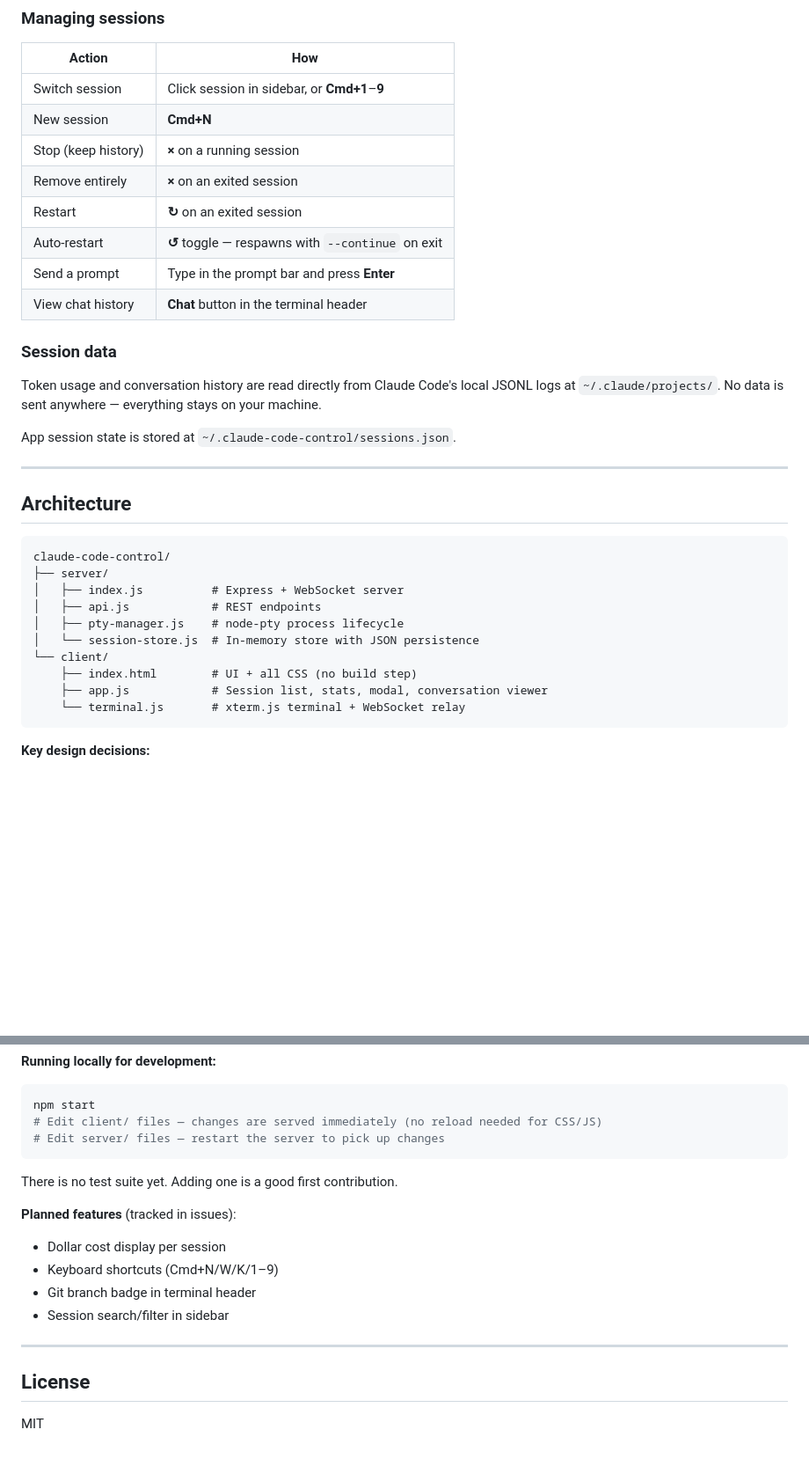
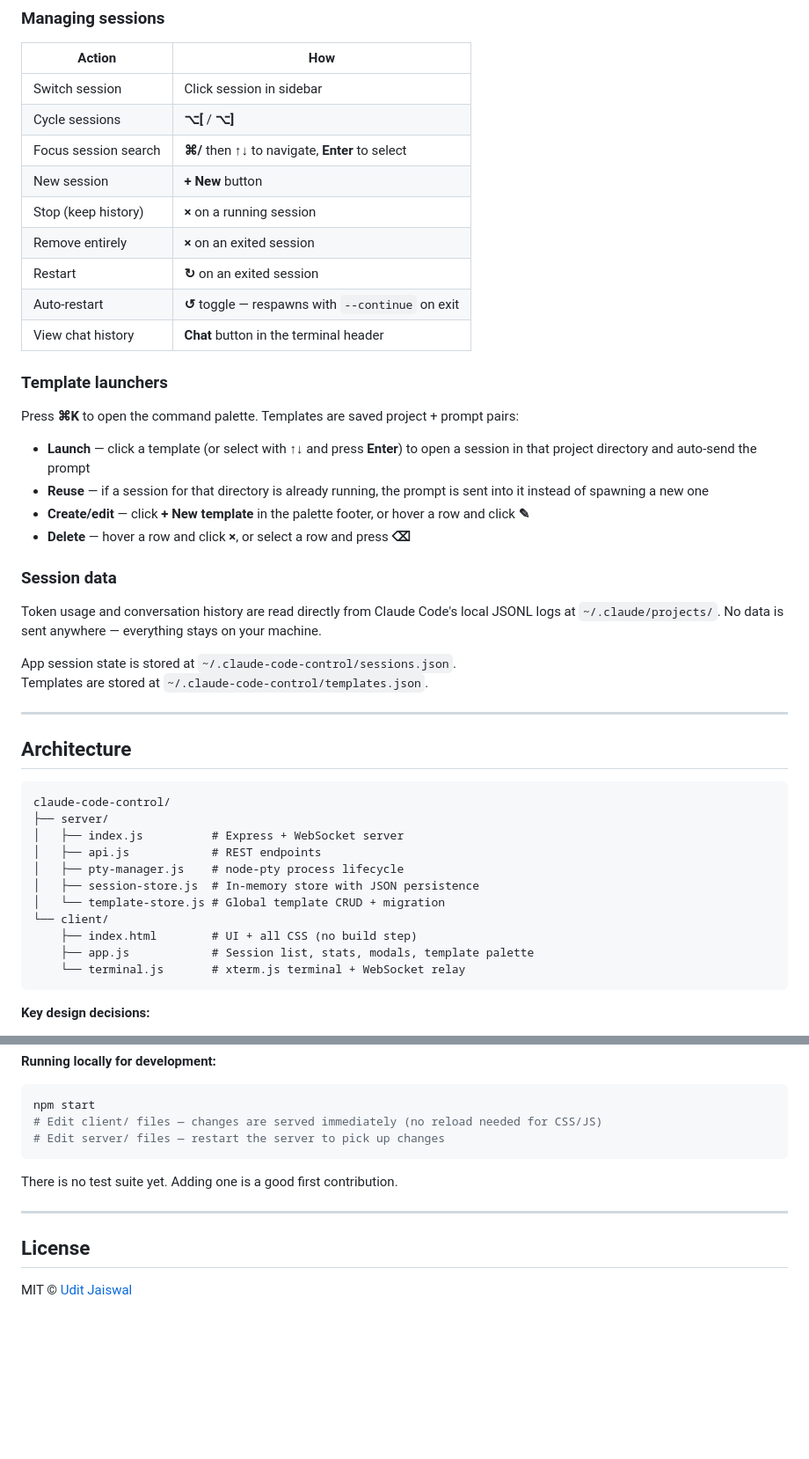
Before and after one commit to fl-udit/claude-code-control, a Markdown page: README.md, 2 parts joined by grey strips. Shown at 88% size. Rendered like a GitHub page; blank space fills up the shorter version.

Commit message:
Prepare project for public release
- Add MIT LICENSE file
- Add screenshot to docs/ for README
- Update README: fix GitHub URL, accurate keyboard shortcuts, template
  launcher docs, remove stale planned-features section
- Update package.json: add author, license, repository, keywords
- Update .gitignore: add .DS_Store, *.log, .env

Co-Authored-By: Claude Sonnet 4.6 <noreply@anthropic.com>

````diff
--- a/README.md
+++ b/README.md
@@ -67,20 +66,31 @@ Then open [http://localhost:3000](http://localhost:3000) in your browser.
 
 | Action | How |
 |--------|-----|
-| Switch session | Click session in sidebar, or **Cmd+1**–**9** |
-| New session | **Cmd+N** |
+| Switch session | Click session in sidebar |
+| Cycle sessions | **⌥[** / **⌥]** |
+| Focus session search | **⌘/** then **↑↓** to navigate, **Enter** to select |
+| New session | **+ New** button |
 | Stop (keep history) | **×** on a running session |
 | Remove entirely | **×** on an exited session |
 | Restart | **↻** on an exited session |
 | Auto-restart | **↺** toggle — respawns with `--continue` on exit |
-| Send a prompt | Type in the prompt bar and press **Enter** |
 | View chat history | **Chat** button in the terminal header |
+
+### Template launchers
+
+Press **⌘K** to open the command palette. Templates are saved project + prompt pairs:
+
+- **Launch** — click a template (or select with **↑↓** and press **Enter**) to open a session in that project directory and auto-send the prompt
+- **Reuse** — if a session for that directory is already running, the prompt is sent into it instead of spawning a new one
+- **Create/edit** — click **+ New template** in the palette footer, or hover a row and click **✎**
+- **Delete** — hover a row and click **×**, or select a row and press **⌫**
 
 ### Session data
 
 Token usage and conversation history are read directly from Claude Code's local JSONL logs at `~/.claude/projects/`. No data is sent anywhere — everything stays on your machine.
 
 App session state is stored at `~/.claude-code-control/sessions.json`.
+Templates are stored at `~/.claude-code-control/templates.json`.
 
 ---
 
@@ -92,10 +102,11 @@ claude-code-control/
 │   ├── index.js          # Express + WebSocket server
 │   ├── api.js            # REST endpoints
 │   ├── pty-manager.js    # node-pty process lifecycle
-│   └── session-store.js  # In-memory store with JSON persistence
+│   ├── session-store.js  # In-memory store with JSON persistence
+│   └── template-store.js # Global template CRUD + migration
 └── client/
     ├── index.html        # UI + all CSS (no build step)
-    ├── app.js            # Session list, stats, modal, conversation viewer
+    ├── app.js            # Session list, stats, modals, template palette
     └── terminal.js       # xterm.js terminal + WebSocket relay
 ```
 
@@ -139,14 +150,8 @@ npm start
 
 There is no test suite yet. Adding one is a good first contribution.
 
-**Planned features** (tracked in issues):
-- Dollar cost display per session
-- Keyboard shortcuts (Cmd+N/W/K/1–9)
-- Git branch badge in terminal header
-- Session search/filter in sidebar
-
 ---
 
 ## License
 
-MIT
+MIT © [Udit Jaiswal](https://github.com/fl-udit)
````
Also changed, not shown: other parts of README.md (+4 -5 lines), docs/screenshot.png (added), 3 other files.
